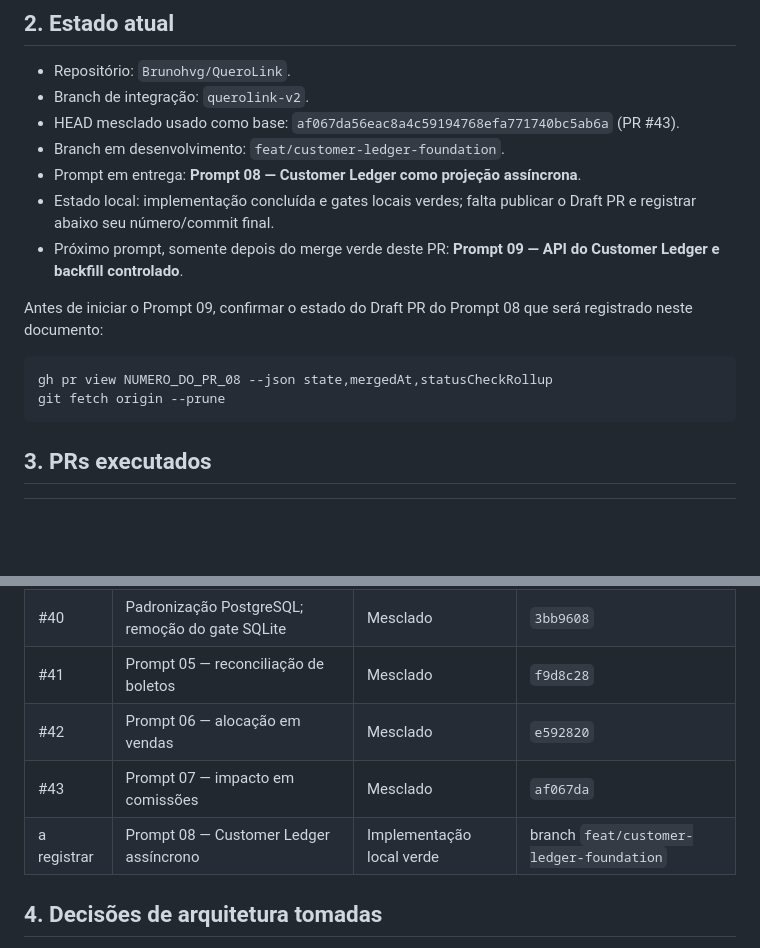
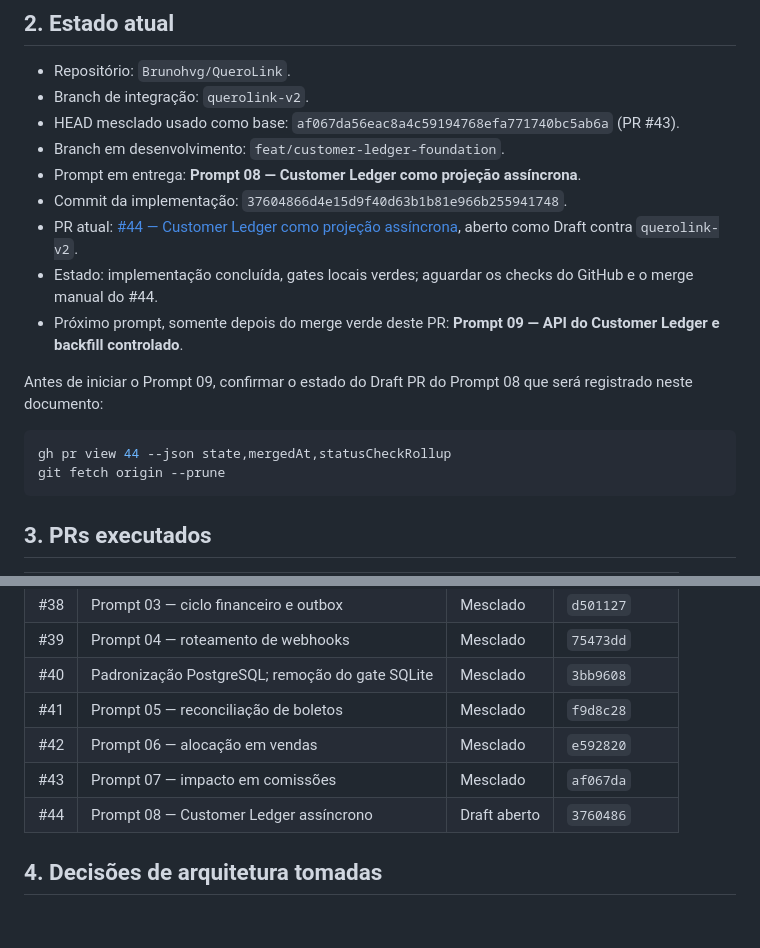
Before and after one commit to Brunohvg/QueroLink, a Markdown page: docs/AI_HANDOFF_RECEIVABLES_2026-07-17.md, 2 parts joined by grey strips. GitHub-like rendering; blank space fills up the shorter version.

Commit message:
Update receivables handoff for PR 44

````diff
--- a/docs/AI_HANDOFF_RECEIVABLES_2026-07-17.md
+++ b/docs/AI_HANDOFF_RECEIVABLES_2026-07-17.md
@@ -20,13 +20,15 @@ Atualizado em 17/07/2026. Este documento permite que outra IA ou pessoa continue
 - HEAD mesclado usado como base: `af067da56eac8a4c59194768efa771740bc5ab6a` (PR #43).
 - Branch em desenvolvimento: `feat/customer-ledger-foundation`.
 - Prompt em entrega: **Prompt 08 — Customer Ledger como projeção assíncrona**.
-- Estado local: implementação concluída e gates locais verdes; falta publicar o Draft PR e registrar abaixo seu número/commit final.
+- Commit da implementação: `37604866d4e15d9f40d63b1b81e966b255941748`.
+- PR atual: [#44 — Customer Ledger como projeção assíncrona](https://github.com/Brunohvg/QueroLink/pull/44), aberto como Draft contra `querolink-v2`.
+- Estado: implementação concluída, gates locais verdes; aguardar os checks do GitHub e o merge manual do #44.
 - Próximo prompt, somente depois do merge verde deste PR: **Prompt 09 — API do Customer Ledger e backfill controlado**.
 
 Antes de iniciar o Prompt 09, confirmar o estado do Draft PR do Prompt 08 que será registrado neste documento:
 
 ```bash
-gh pr view NUMERO_DO_PR_08 --json state,mergedAt,statusCheckRollup
+gh pr view 44 --json state,mergedAt,statusCheckRollup
 git fetch origin --prune
 ```
 
@@ -43,7 +45,7 @@ git fetch origin --prune
 | #41 | Prompt 05 — reconciliação de boletos | Mesclado | `f9d8c28` |
 | #42 | Prompt 06 — alocação em vendas | Mesclado | `e592820` |
 | #43 | Prompt 07 — impacto em comissões | Mesclado | `af067da` |
-| a registrar | Prompt 08 — Customer Ledger assíncrono | Implementação local verde | branch `feat/customer-ledger-foundation` |
+| #44 | Prompt 08 — Customer Ledger assíncrono | Draft aberto | `3760486` |
 
 ## 4. Decisões de arquitetura tomadas
 
````
